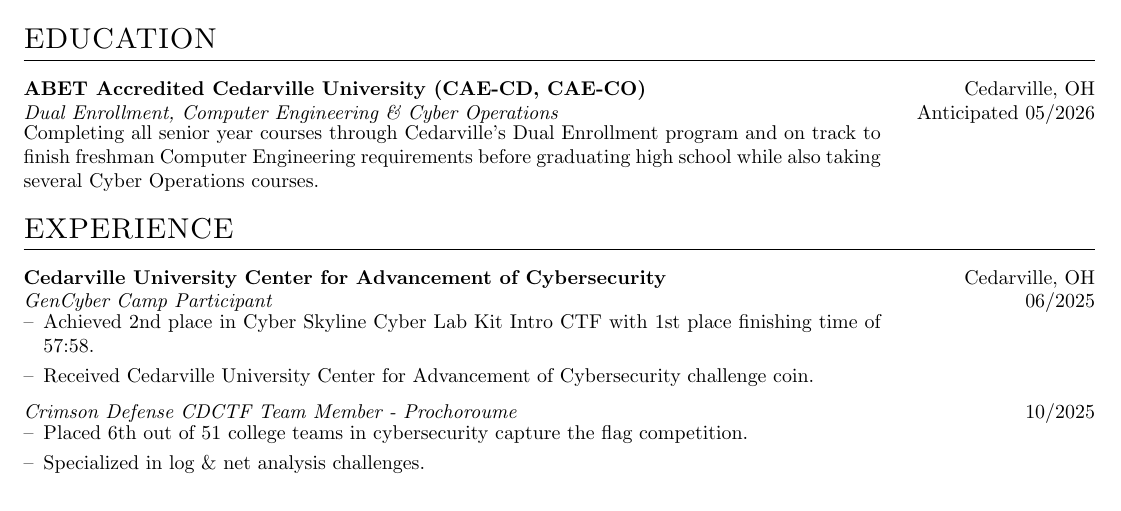
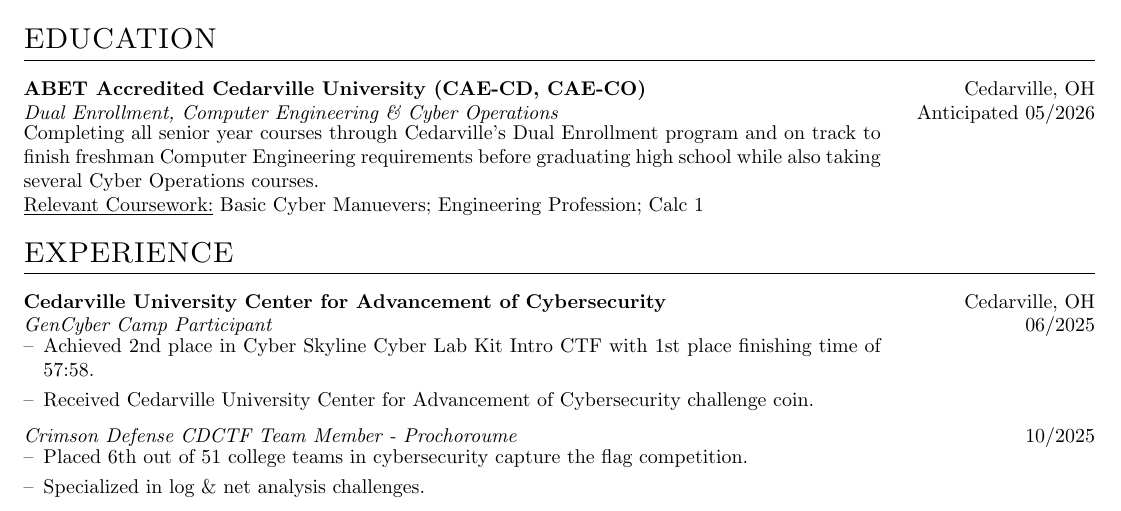
Before and after one commit to taciturnaxolotl/cv, a LaTeX CV (cv.tex): part of the page before the commit and part of page 1 of 2 after it, cut so that both start at the same text. Compiled offline with pdfLaTeX.

Commit message:
feat: add relevant coursework section

```diff
--- a/cv.tex
+++ b/cv.tex
@@ -135,7 +112,8 @@
 \textbf{ABET Accredited Cedarville University (CAE-CD, CAE-CO)} \hfill Cedarville, OH\\
 \textit{Dual Enrollment, Computer Engineering \& Cyber Operations} \hfill Anticipated 05/2026\\
 \begin{minipage}{0.8\textwidth}
-Completing all senior year courses through Cedarville's Dual Enrollment program and on track to finish freshman Computer Engineering requirements before graduating high school while also taking several Cyber Operations courses.
+Completing all senior year courses through Cedarville's Dual Enrollment program and on track to finish freshman Computer Engineering requirements before graduating high school while also taking several Cyber Operations courses.\\
+\underline{Relevant Coursework:} Basic Cyber Manuevers; Engineering Profession; Calc 1
 \end{minipage}
 
 %----------------------------------------------------------------------------------------
```
Also changed, not shown: cv.tex (23 more changed lines).
